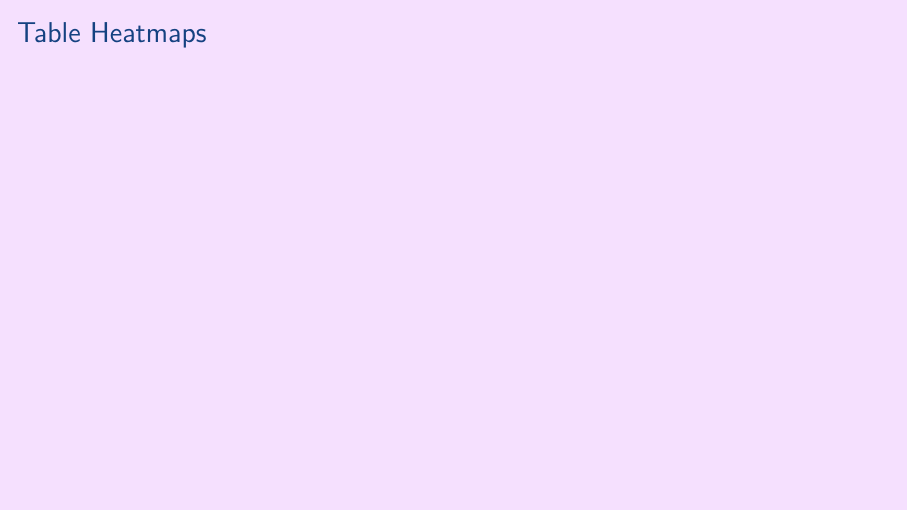
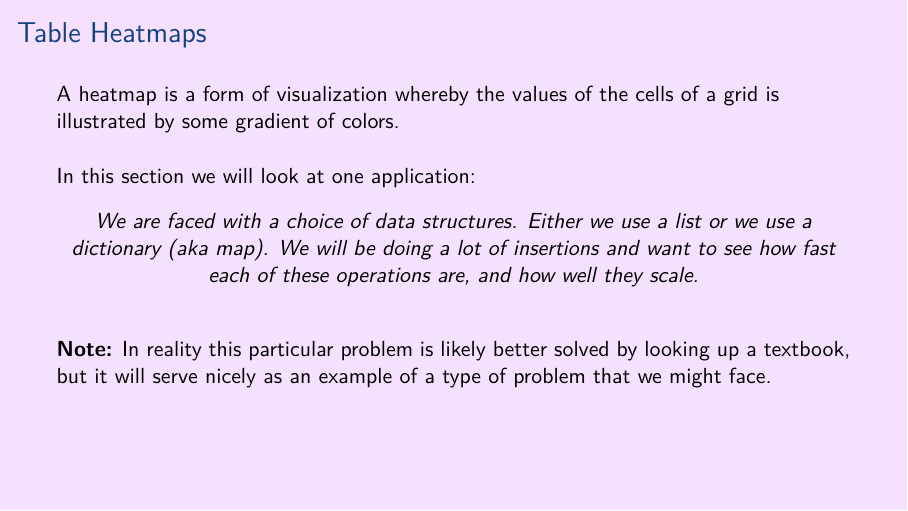
Before and after one commit to aslakjohansen/prosa-latex, LaTeX slides (doc/intermediate_presentation.tex, which reads doc/intermediate_contents.tex): page 12 of 19. Compiled offline with XeLaTeX.

Commit message:
Wrote the intro to the table heatmaps

```diff
--- a/doc/intermediate_contents.tex
+++ b/doc/intermediate_contents.tex
@@ -119,7 +119,17 @@
 \begin{frame}[fragile]
   \frametitle{Table Heatmaps}
   \vspace{3mm}
+  A heatmap is a form of visualization whereby the values of the cells of a grid is illustrated by some gradient of colors.
 
+  \vspace{5mm}
+  In this section we will look at one application:
+
+  \begin{center}
+    \textsl{We are faced with a choice of data structures. Either we use a list or we use a dictionary (aka map). We will be doing a lot of insertions and want to see how fast each of these operations are, and how well they scale.}
+  \end{center}
+
+  \vspace{5mm}
+  \textbf{Note:} In reality this particular problem is likely better solved by looking up a textbook, but it will serve nicely as an example of a type of problem that we might face.
 \end{frame}
 
 \subsubsection{Code}
```
